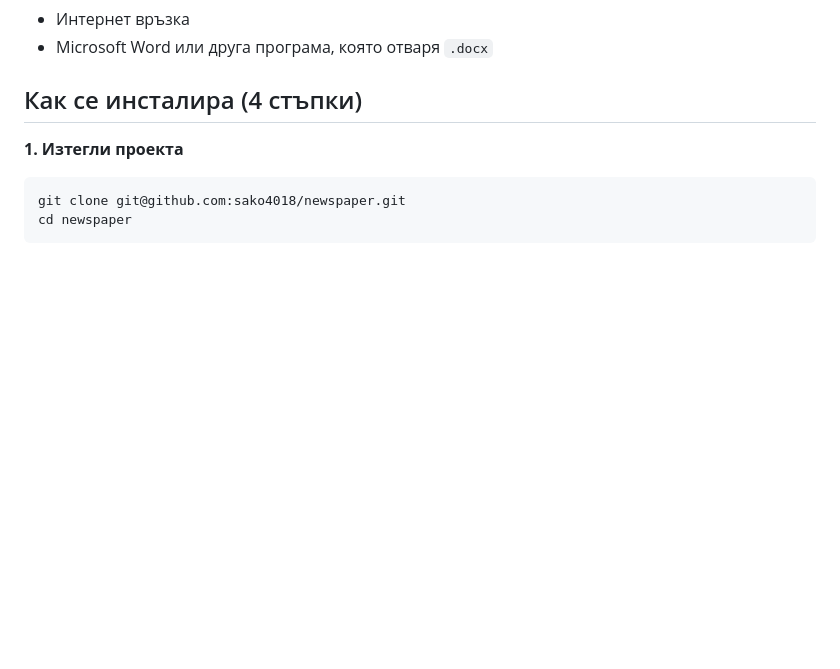
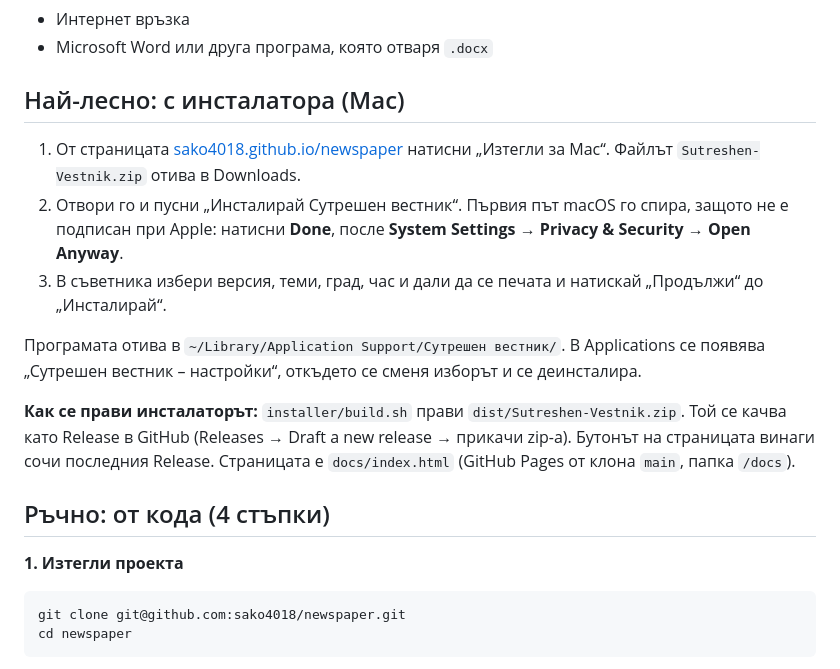
Before and after one commit to sako4018/newspaper, a Markdown page: README.md, the part around the change. Rendered like a GitHub page; blank space fills up the shorter version.

Commit message:
Describe the installer in the README
Co-Authored-By: Claude Opus 5.5 <noreply@anthropic.com>

````diff
--- a/README.md
+++ b/README.md
@@ -15,7 +15,16 @@
 - Интернет връзка
 - Microsoft Word или друга програма, която отваря `.docx`
 
-## Как се инсталира (4 стъпки)
+## Най-лесно: с инсталатора (Mac)
+1. От страницата [sako4018.github.io/newspaper](https://sako4018.github.io/newspaper/) натисни „Изтегли за Mac“. Файлът `Sutreshen-Vestnik.zip` отива в Downloads.
+2. Отвори го и пусни „Инсталирай Сутрешен вестник“. Първия път macOS го спира, защото не е подписан при Apple: натисни **Done**, после **System Settings → Privacy & Security → Open Anyway**.
+3. В съветника избери версия, теми, град, час и дали да се печата и натискай „Продължи“ до „Инсталирай“.
+
+Програмата отива в `~/Library/Application Support/Сутрешен вестник/`. В Applications се появява „Сутрешен вестник – настройки“, откъдето се сменя изборът и се деинсталира.
+
+**Как се прави инсталаторът:** `installer/build.sh` прави `dist/Sutreshen-Vestnik.zip`. Той се качва като Release в GitHub (Releases → Draft a new release → прикачи zip-а). Бутонът на страницата винаги сочи последния Release. Страницата е `docs/index.html` (GitHub Pages от клона `main`, папка `/docs`).
+
+## Ръчно: от кода (4 стъпки)
 
 **1. Изтегли проекта**
 ```bash
````
